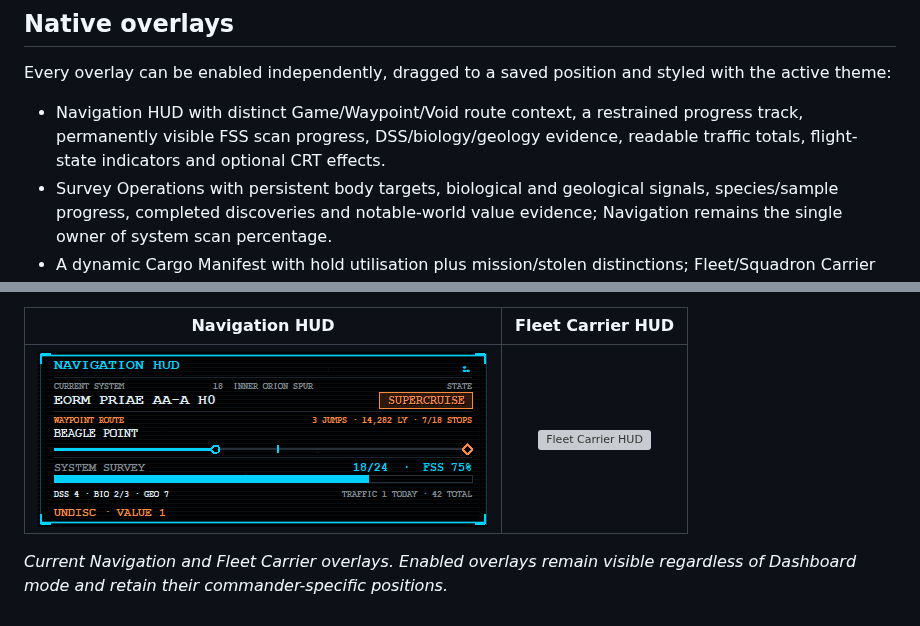
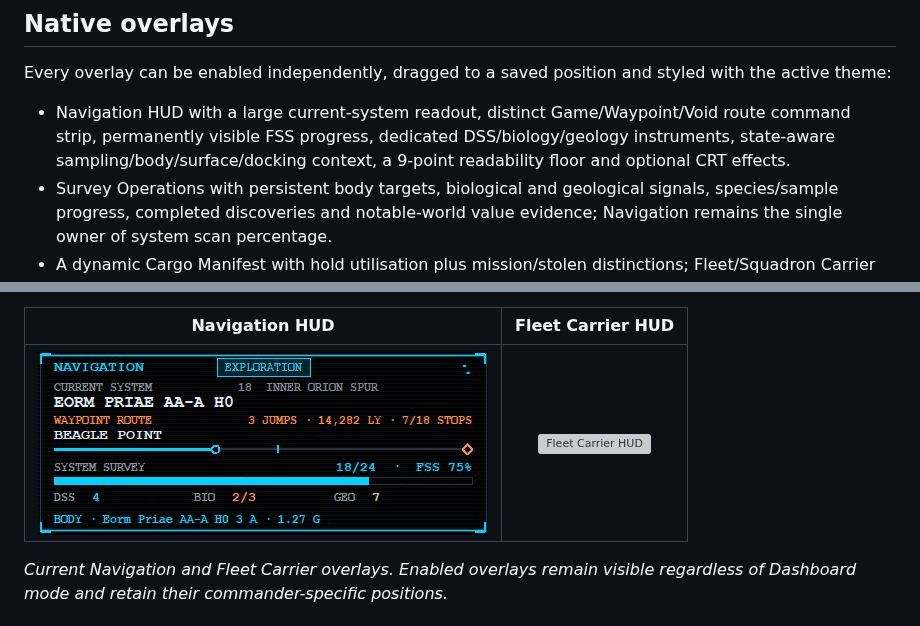
Before and after one commit to insert3coins/VoidCompass, a Markdown page: README.md, 2 parts joined by grey strips. Rendered like a GitHub page; pictures changed too: NavHud.PNG; grey boxes are pictures that could not be loaded.

Commit message:
Refine Navigation HUD cockpit layout

```diff
--- a/README.md
+++ b/README.md
@@ -88,7 +88,7 @@ Each mode can apply a focused overlay scene while gravity, toast and heartbeat s
 
 Every overlay can be enabled independently, dragged to a saved position and styled with the active theme:
 
-- Navigation HUD with distinct Game/Waypoint/Void route context, a restrained progress track, permanently visible FSS scan progress, DSS/biology/geology evidence, readable traffic totals, flight-state indicators and optional CRT effects.
+- Navigation HUD with a large current-system readout, distinct Game/Waypoint/Void route command strip, permanently visible FSS progress, dedicated DSS/biology/geology instruments, state-aware sampling/body/surface/docking context, a 9-point readability floor and optional CRT effects.
 - Survey Operations with persistent body targets, biological and geological signals, species/sample progress, completed discoveries and notable-world value evidence; Navigation remains the single owner of system scan percentage.
 - A dynamic Cargo Manifest with hold utilisation plus mission/stolen distinctions; Fleet/Squadron Carrier Command with jump, expedition, Tritium and capacity status; and Prospector Analysis with themed material composition, core and refinery evidence.
 - System Intelligence, Station Link and profile-local Colony Logistics overlays for contextual system, market and construction work without duplicating the Navigation HUD.
```
Also changed, not shown: mini-readme.md (+5 -4 lines), 2 other files.
